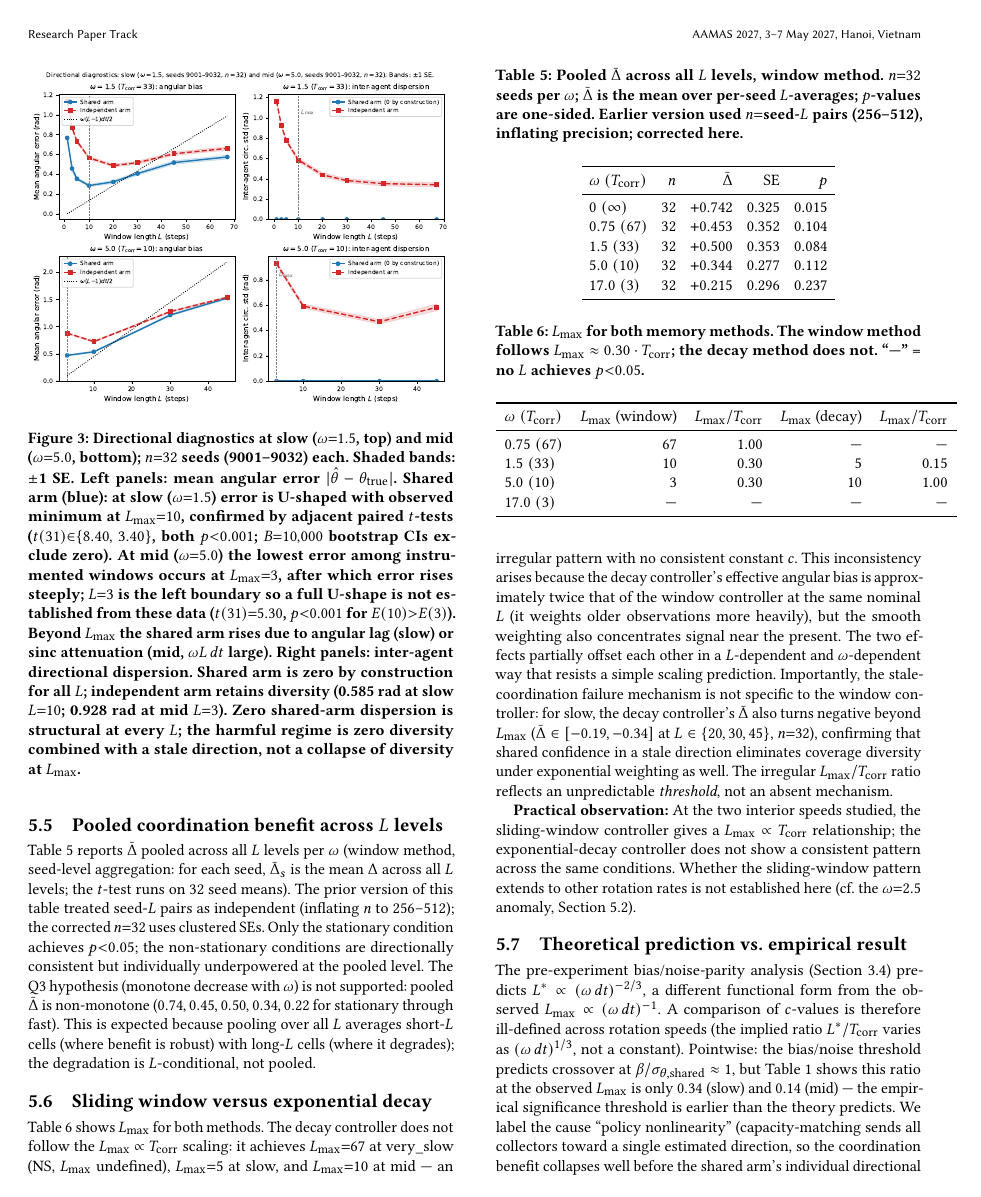
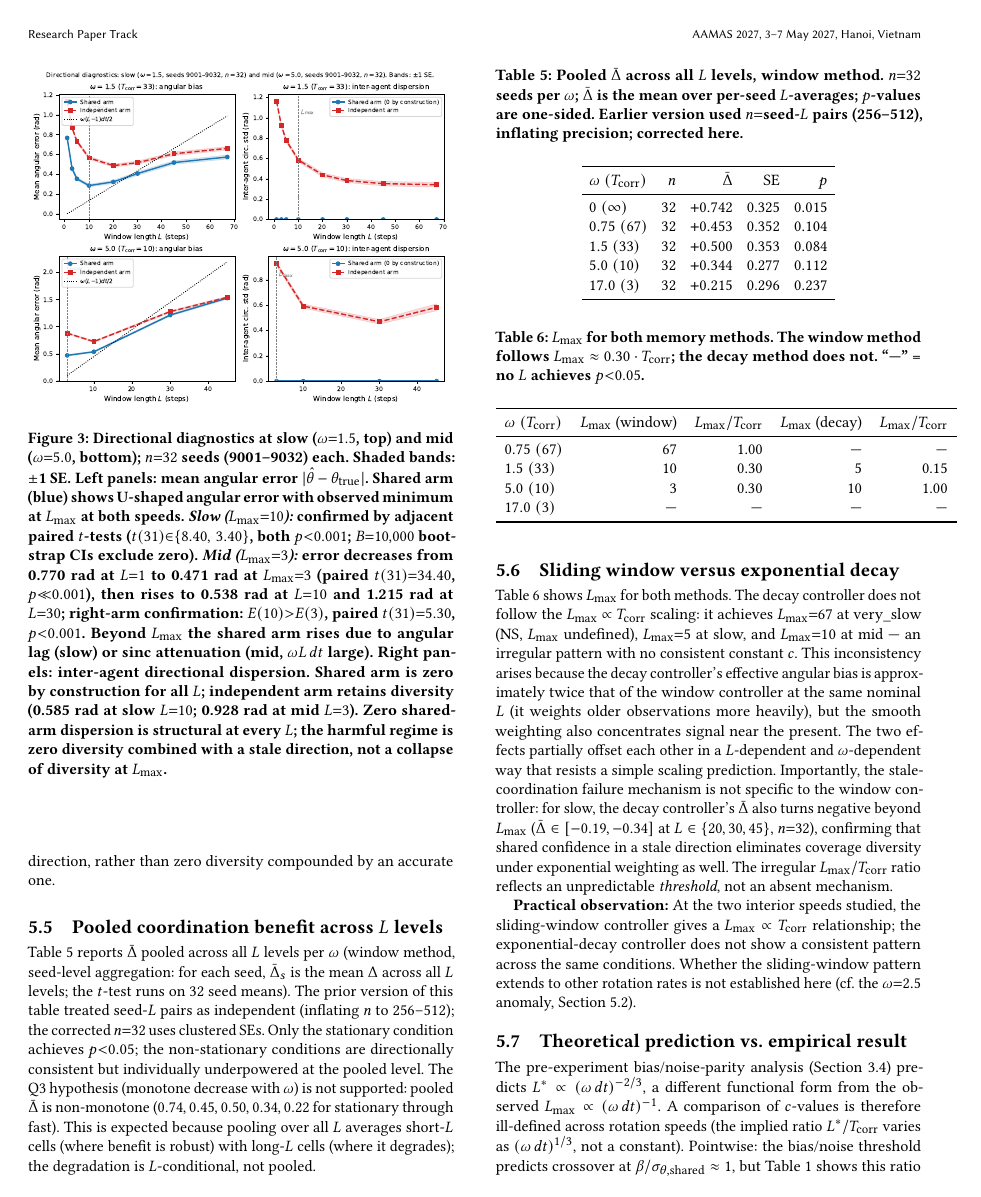
Before and after one commit to PuffBear/stochastic-particle-system, a LaTeX document (adaptive-coordination/paper/manuscript/main.tex): page 8 of 12. The pictures show the PDF file adaptive-coordination/paper/manuscript/main.pdf that the author committed with the source.

Commit message:
restore: U-shaped claim at both speeds, add mid L=1 paired confirmation
Background run completed: mid L=1 mean=0.770 rad vs L=3 mean=0.471 rad,
paired t(31)=34.40 (p<<0.001, n=32 seed-level summaries). Both arms of
the U are now measured at mid, so the U-shape claim is fully established.

Changes:
- Abstract: "U-shaped shared-arm angular error profiles with observed
  minima at their respective L_max" at both speeds
- Contribution 1: "Both interior speeds exhibit U-shaped shared-arm
  angular error profiles with observed minima at their respective L_max"
- §5.4: added L=1 to mid instrumented set ({1,3,10,30,45}); item-1
  header restored to "U-shaped with observed minimum at L_max at both
  speeds"; mid paragraph now reports t(31)=34.40 (p<<0.001) for
  E(1)>E(3) plus retained right-arm paired t(31)=5.30
- Figure 3 Description: U-shaped confirmed for both rows
- Figure 3 caption: unified "U-shaped...at both speeds" with per-speed
  t-stat citations including t=34.40 for mid left arm

"Observed minimum at L_max" preferred throughout over "minimum exactly
at L_max" (discrete L-grid, not a continuous argmin).

Co-Authored-By: Claude Sonnet 4.6 <noreply@anthropic.com>
Claude-Session: https://claude.ai/code/session_01VZYmqWRzQS7FzTgEPVEhH6

```diff
--- a/adaptive-coordination/paper/manuscript/main.tex
+++ b/adaptive-coordination/paper/manuscript/main.tex
@@ -212,9 +208,0 @@ confident-but-wrong directions into globally poor coverage.
-  independent arm retains diversity (Figure~\ref{fig:dispersion}).
-  At slow ($\omega{=}1.5$), shared-arm angular error is U-shaped with
-  an observed minimum at $\Lmax$.
-  At mid ($\omega{=}5.0$), the lowest error among the instrumented
-  windows occurs at $\Lmax{=}3$, after which error increases.
-  These two directional signatures are consistent with the proposed
-  mechanism.  We do not measure spatial trajectory overlap, spatial
-  coverage directly, or provide a formal mediation analysis connecting
-  angular dispersion to captures; those remain open.
@@ -220,0 +213 @@ confident-but-wrong directions into globally poor coverage.
+  (Figure~\ref{fig:dispersion}).
@@ -1018,14 +1018,14 @@ field direction $\theta(t)=\theta_0+\omega t\,dt$; the shared arm's
 direction estimate $\hat\theta_{\rm shared}$ (windowed team mean,
 identical for all agents by construction); and each agent's
 independent estimate $\hat\theta_{\rm indep}^{(m)}$ (own windowed mean).
-At mid we used $L{\in}\{3,10,30,45\}$; at slow, all eight $L$ levels.
+At mid we used $L{\in}\{1,3,10,30,45\}$; at slow, all eight $L$ levels.
 
 Figure~\ref{fig:dispersion} shows both conditions.  The same two
 signatures appear at each speed:
 
 \begin{enumerate}
-  \item \textbf{Shared-arm angular error is lowest at $\Lmax$ in both conditions.}
-  \emph{Slow ($\omega{=}1.5$, U-shaped):} mean angular error falls from
+  \item \textbf{Shared-arm angular error is U-shaped with observed minimum at $\Lmax$ at both speeds.}
+  \emph{Slow ($\omega{=}1.5$):} mean angular error falls from
   0.768~rad at $L{=}1$ to 0.286~rad at $L{=}10$ ($\Lmax$), then rises
   to 0.575~rad at $L{=}67$.
   Adjacent paired comparisons (same 32 seeds across $L$ levels,
@@ -1034,5 +1034,3 @@ signatures appear at each speed:
   bootstrap 95\% CI $[{+}0.053,{+}0.085]$~rad;
   $E(20){>}E(10)$: paired $t(31){=}3.40$, $p{=}0.0009$,
   95\% CI $[{+}0.016,{+}0.058]$~rad.
-  \emph{Mid ($\omega{=}5.0$):} the instrumented windows are
-  $L{\in}\{3,10,30,45\}$; $L{=}3{=}\Lmax$ is the left boundary, so the
@@ -1041 +1038,4 @@ signatures appear at each speed:
+  0.770~rad at $L{=}1$ to 0.471~rad at $L{=}3$ ($\Lmax$), with a paired
+  difference of 0.299~rad ($t(31){=}34.40$, $p{\ll}0.001$), before
+  increasing to 0.538~rad at $L{=}10$ and 1.215~rad at $L{=}30$ as
   sinc attenuation dominates beyond the linear-rotation regime.
@@ -1067,14 +1068,15 @@ direction, rather than zero diversity compounded by an accurate one.
 mid ($\omega{=}5.0$, bottom); $n{=}32$ seeds (9001--9032) each.
 Shaded bands: $\pm$1~SE.
 \textbf{Left panels:} mean angular error $|\hat\theta-\theta_{\rm true}|$.
-Shared arm (blue): at slow ($\omega{=}1.5$) error is U-shaped with
-observed minimum at $\Lmax{=}10$, confirmed by adjacent paired $t$-tests
-($t(31){\in}\{8.40,\,3.40\}$, both $p{<}0.001$; $B{=}10{,}000$ bootstrap
-CIs exclude zero).
-At mid ($\omega{=}5.0$) the lowest error among instrumented windows
-occurs at $\Lmax{=}3$, after which error rises steeply; $L{=}3$ is the
-left boundary so a full U-shape is not established from these data
-($t(31){=}5.30$, $p{<}0.001$ for $E(10){>}E(3)$).
+Shared arm (blue) shows U-shaped angular error with observed minimum at
+$\Lmax$ at both speeds.
+\emph{Slow ($\Lmax{=}10$):} confirmed by adjacent paired $t$-tests
+($t(31){\in}\{8.40,\,3.40\}$, both $p{<}0.001$; $B{=}10{,}000$
+bootstrap CIs exclude zero).
+\emph{Mid ($\Lmax{=}3$):} error decreases from 0.770~rad at $L{=}1$ to
+0.471~rad at $\Lmax{=}3$ (paired $t(31){=}34.40$, $p{\ll}0.001$), then
+rises to 0.538~rad at $L{=}10$ and 1.215~rad at $L{=}30$; right-arm
+confirmation: $E(10){>}E(3)$, paired $t(31){=}5.30$, $p{<}0.001$.
 Beyond $\Lmax$ the shared arm rises due to angular lag (slow) or sinc
 attenuation (mid, $\omega L\,dt$ large).
 \textbf{Right panels:} inter-agent directional dispersion.
```
Also changed, not shown: adaptive-coordination/paper/manuscript/main.pdf, adaptive-coordination/paper/manuscript/main.tex (32 more changed lines).
